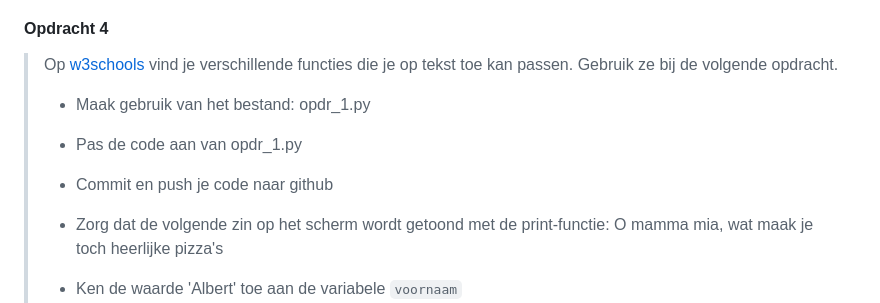
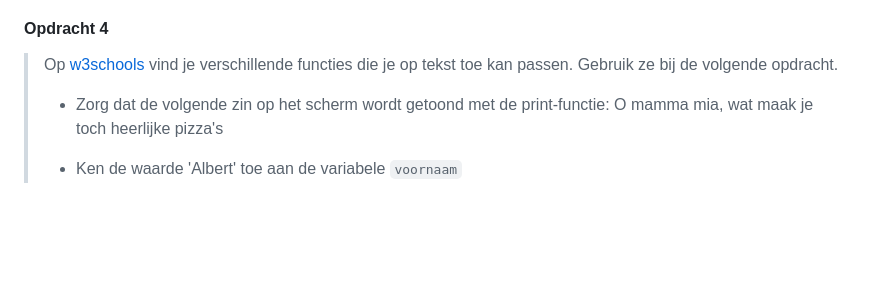
Before and after one commit to DeltionICT/easy_canvas, a Markdown page: src/python/python-ch030.md, the part around the change. Rendered like a GitHub page; blank space fills up the shorter version.

Commit message:
aanpassing aan tekstfuncties opdracht

```diff
--- a/src/python/python-ch030.md
+++ b/src/python/python-ch030.md
@@ -75,10 +75,6 @@ print(my_dict)
 #### Opdracht 4
 
 > Op [w3schools](https://www.w3schools.com/python/python_ref_string.asp) vind je verschillende functies die je op tekst toe kan passen. Gebruik ze bij de volgende opdracht.
-> * Maak gebruik van het bestand: opdr_1.py
-> * Pas de code aan van opdr_1.py
-> * Commit en push je code naar github
->
 > * Zorg dat de volgende zin op het scherm wordt getoond met de print-functie:
 > O mamma mia, wat maak je toch heerlijke pizza's
 >
```
